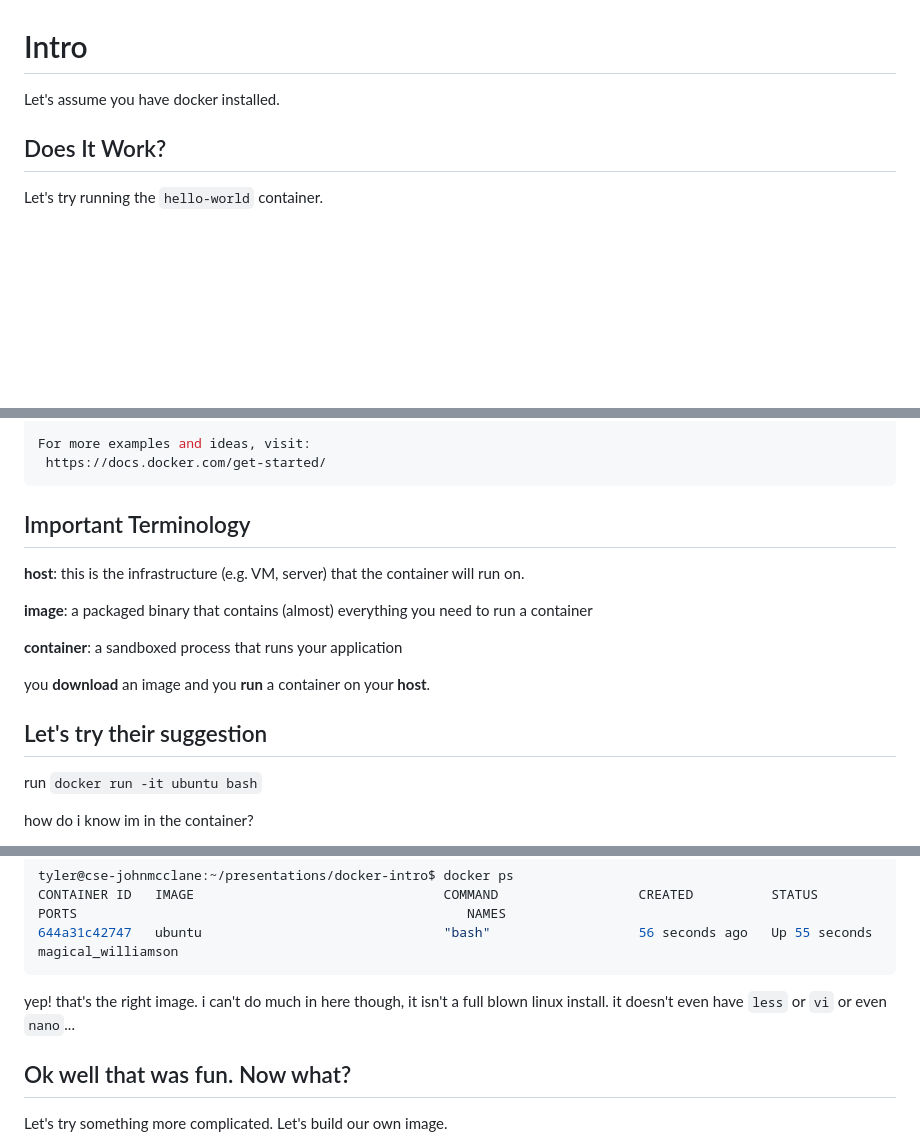
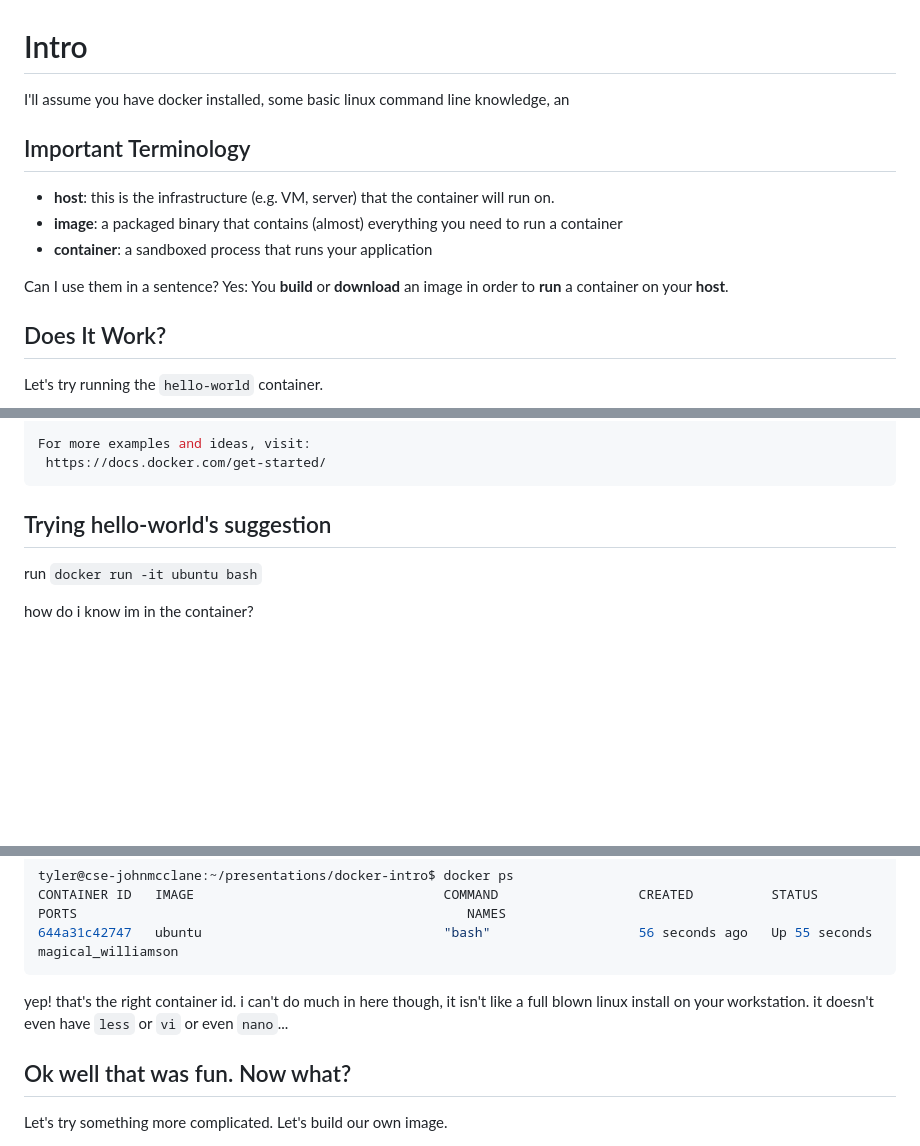
Before and after one commit to baile320/presentations, a Markdown page: docker-intro/Notes.md, 3 parts joined by grey strips. GitHub-like rendering; blank space fills up the shorter version.

Commit message:
more cleanup

````diff
--- a/docker-intro/Notes.md
+++ b/docker-intro/Notes.md
@@ -1,5 +1,12 @@
 # Intro
-Let's assume you have docker installed.
+I'll assume you have docker installed, some basic linux command line knowledge, an
+
+## Important Terminology
+- **host**: this is the infrastructure (e.g. VM, server) that the container will run on.
+- **image**: a packaged binary that contains (almost) everything you need to run a container
+- **container**: a sandboxed process that runs your application
+
+Can I use them in a sentence? Yes: You **build** or **download** an image in order to **run** a container on your **host**.
 
 ## Does It Work?
 Let's try running the `hello-world` container.
@@ -29,16 +36,7 @@ For more examples and ideas, visit:
  https://docs.docker.com/get-started/
 ```
 
-## Important Terminology
-**host**: this is the infrastructure (e.g. VM, server) that the container will run on.
-
-**image**: a packaged binary that contains (almost) everything you need to run a container
-
-**container**: a sandboxed process that runs your application
-
-you **download** an image and you **run** a container on your **host**.
-
-## Let's try their suggestion
+## Trying hello-world's suggestion
 
 run `docker run -it ubuntu bash`
 
@@ -54,8 +52,7 @@ CONTAINER ID   IMAGE                                COMMAND                  CRE
 644a31c42747   ubuntu                               "bash"                   56 seconds ago   Up 55 seconds                                                          magical_williamson
 ```
 
-yep! that's the right image. i can't do much in here though, it isn't a full blown linux install. it doesn't even have `less` or `vi` or even `nano`...
-
+yep! that's the right container id. i can't do much in here though, it isn't like a full blown linux install on your workstation. it doesn't even have `less` or `vi` or even `nano`...
 
 ## Ok well that was fun. Now what?
 Let's try something more complicated. Let's build our own image.
````
Also changed, not shown: other parts of docker-intro/Notes.md (+2 -2 lines).
